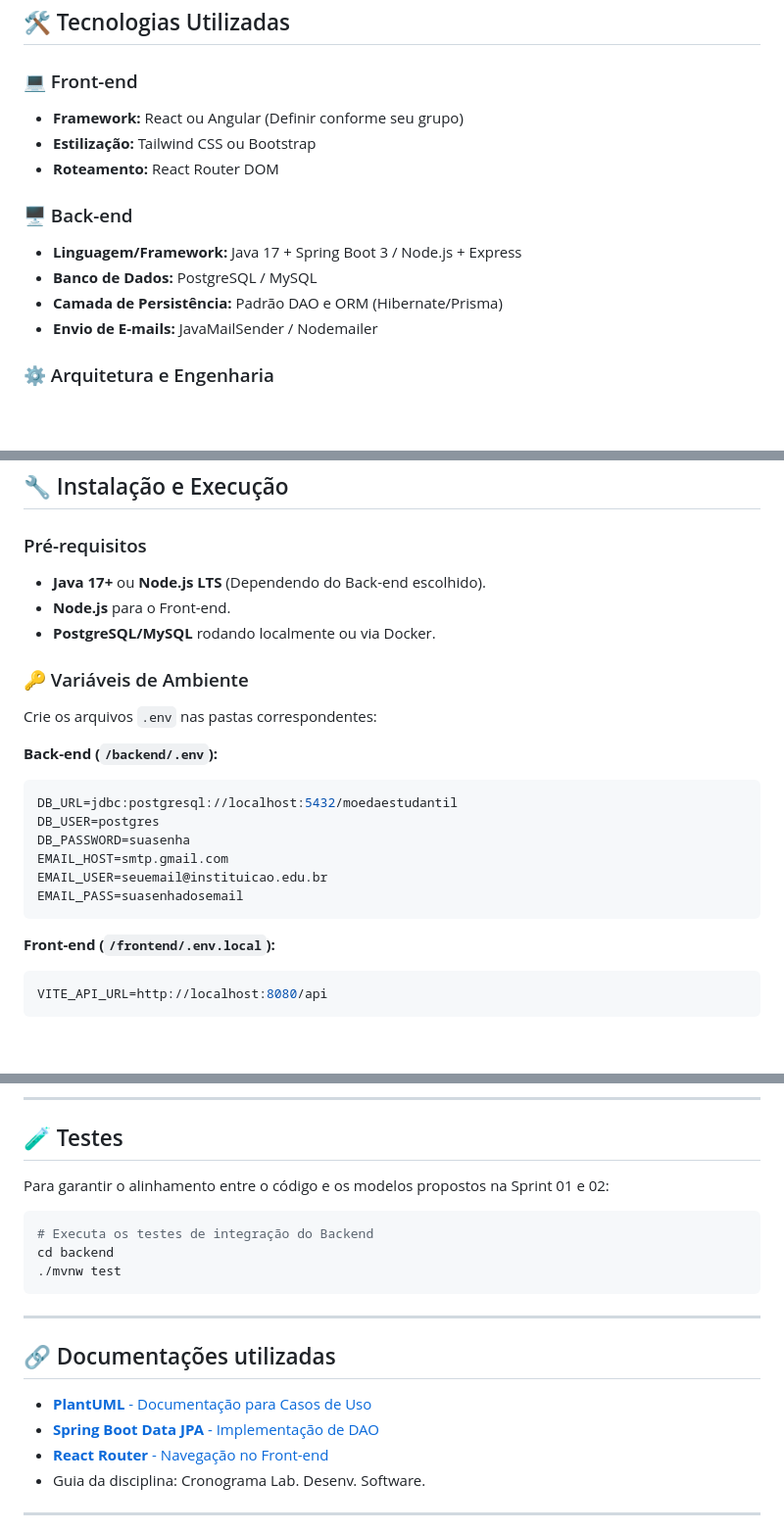
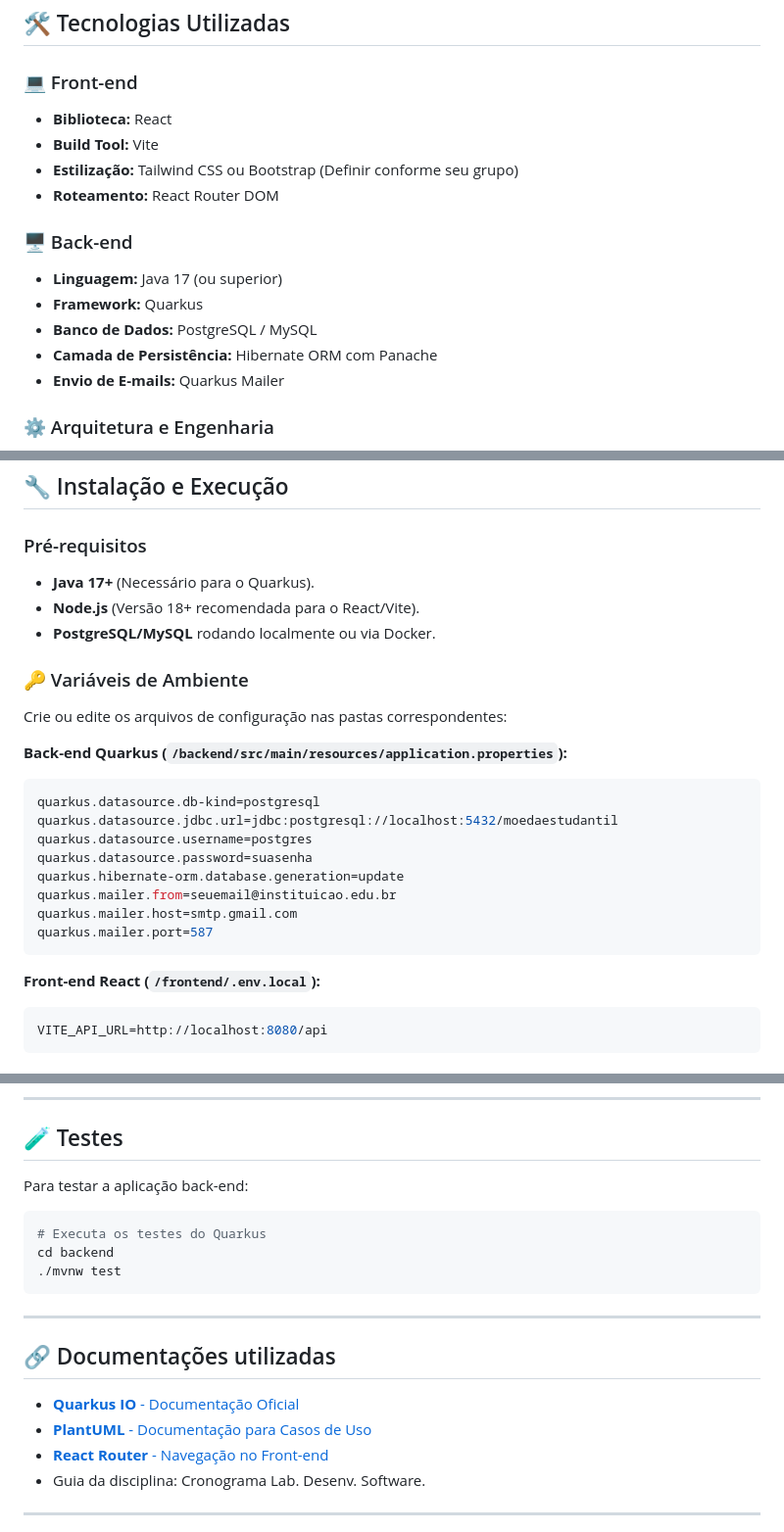
Before and after one commit to Pedroh26ES/Sistema-De-Moedas-Java, a Markdown page: README.md, 3 parts joined by grey strips. Shown at 98% size. Rendered like a GitHub page; blank space fills up the shorter version.

````diff
--- a/README.md
+++ b/README.md
@@ -93,15 +97,17 @@ O sistema também cuida da emissão de cupons via e-mail, garantindo a seguranç
 ## 🛠 Tecnologias Utilizadas
 
 ### 💻 Front-end
-* **Framework:** React ou Angular (Definir conforme seu grupo)
-* **Estilização:** Tailwind CSS ou Bootstrap
+* **Biblioteca:** React
+* **Build Tool:** Vite
+* **Estilização:** Tailwind CSS ou Bootstrap (Definir conforme seu grupo)
 * **Roteamento:** React Router DOM
 
 ### 🖥️ Back-end
-* **Linguagem/Framework:** Java 17 + Spring Boot 3 / Node.js + Express
+* **Linguagem:** Java 17 (ou superior)
+* **Framework:** Quarkus
 * **Banco de Dados:** PostgreSQL / MySQL
-* **Camada de Persistência:** Padrão DAO e ORM (Hibernate/Prisma)
-* **Envio de E-mails:** JavaMailSender / Nodemailer
+* **Camada de Persistência:** Hibernate ORM com Panache
+* **Envio de E-mails:** Quarkus Mailer
 
 ### ⚙️ Arquitetura e Engenharia
 * **Padrão Arquitetural:** MVC (Model-View-Controller)
@@ -134,24 +140,26 @@ Abaixo, a representação estrutural das interações dos atores com o sistema:
 ## 🔧 Instalação e Execução
 
 ### Pré-requisitos
-* **Java 17+** ou **Node.js LTS** (Dependendo do Back-end escolhido).
-* **Node.js** para o Front-end.
+* **Java 17+** (Necessário para o Quarkus).
+* **Node.js** (Versão 18+ recomendada para o React/Vite).
 * **PostgreSQL/MySQL** rodando localmente ou via Docker.
 
 ### 🔑 Variáveis de Ambiente
-Crie os arquivos `.env` nas pastas correspondentes:
+Crie ou edite os arquivos de configuração nas pastas correspondentes:
 
-**Back-end (`/backend/.env`):**
+**Back-end Quarkus (`/backend/src/main/resources/application.properties`):**
 ```properties
-DB_URL=jdbc:postgresql://localhost:5432/moedaestudantil
-DB_USER=postgres
-DB_PASSWORD=suasenha
-EMAIL_HOST=smtp.gmail.com
-EMAIL_USER=seuemail@instituicao.edu.br
-EMAIL_PASS=suasenhadosemail
+quarkus.datasource.db-kind=postgresql
+quarkus.datasource.jdbc.url=jdbc:postgresql://localhost:5432/moedaestudantil
+quarkus.datasource.username=postgres
+quarkus.datasource.password=suasenha
+quarkus.hibernate-orm.database.generation=update
+quarkus.mailer.from=seuemail@instituicao.edu.br
+quarkus.mailer.host=smtp.gmail.com
+quarkus.mailer.port=587
 ```
 
-**Front-end (`/frontend/.env.local`):**
+**Front-end React (`/frontend/.env.local`):**
 ```properties
 VITE_API_URL=http://localhost:8080/api
 ```
@@ -247,10 +267,10 @@ Certifique-se de configurar as variáveis de ambiente de produção nos respecti
 
 ## 🧪 Testes
 
-Para garantir o alinhamento entre o código e os modelos propostos na Sprint 01 e 02:
+Para testar a aplicação back-end:
 
 ```bash
-# Executa os testes de integração do Backend
+# Executa os testes do Quarkus
 cd backend
 ./mvnw test
 ```
@@ -259,8 +279,8 @@ cd backend
 
 ## 🔗 Documentações utilizadas
 
+* [**Quarkus IO** - Documentação Oficial](https://quarkus.io/guides/)
 * [**PlantUML** - Documentação para Casos de Uso](https://plantuml.com/pt/use-case-diagram)
-* [**Spring Boot Data JPA** - Implementação de DAO](https://docs.spring.io/spring-data/jpa/docs/current/reference/html/)
 * [**React Router** - Navegação no Front-end](https://reactrouter.com/en/main)
 * Guia da disciplina: Cronograma Lab. Desenv. Software.
 
````
Also changed, not shown: other parts of README.md (+46 -29 lines).
